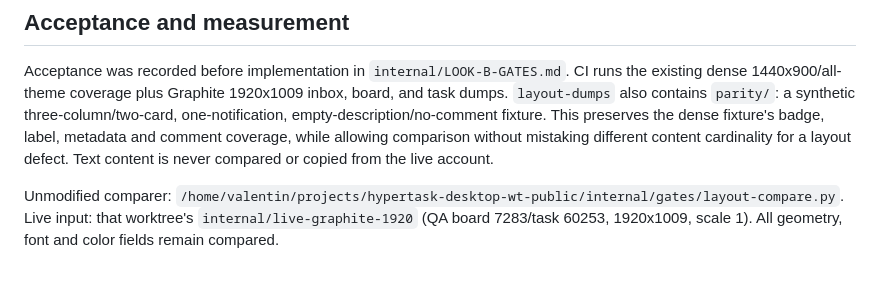
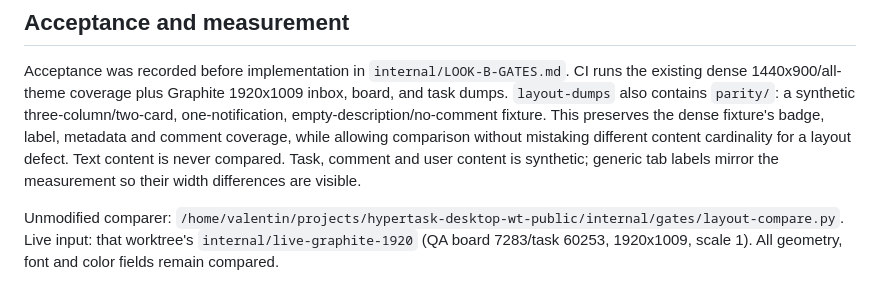
Before and after one commit to hypertask-ai/hypertask-desktop, a Markdown page: docs/layout-parity.md, the part around the change. Drawn GitHub-style.

Commit message:
HTPR-7381: clarify synthetic fixture labels in the parity evidence
Co-Authored-By: Claude Opus 5.5 (1M context) <noreply@anthropic.com>

```diff
--- a/docs/layout-parity.md
+++ b/docs/layout-parity.md
@@ -11,7 +11,8 @@ inbox, board, and task dumps. `layout-dumps` also contains `parity/`: a syntheti
 three-column/two-card, one-notification, empty-description/no-comment fixture.
 This preserves the dense fixture's badge, label, metadata and comment coverage,
 while allowing comparison without mistaking different content cardinality for a
-layout defect. Text content is never compared or copied from the live account.
+layout defect. Text content is never compared. Task, comment and user content is synthetic;
+generic tab labels mirror the measurement so their width differences are visible.
 
 Unmodified comparer:
 `/home/valentin/projects/hypertask-desktop-wt-public/internal/gates/layout-compare.py`.
```
